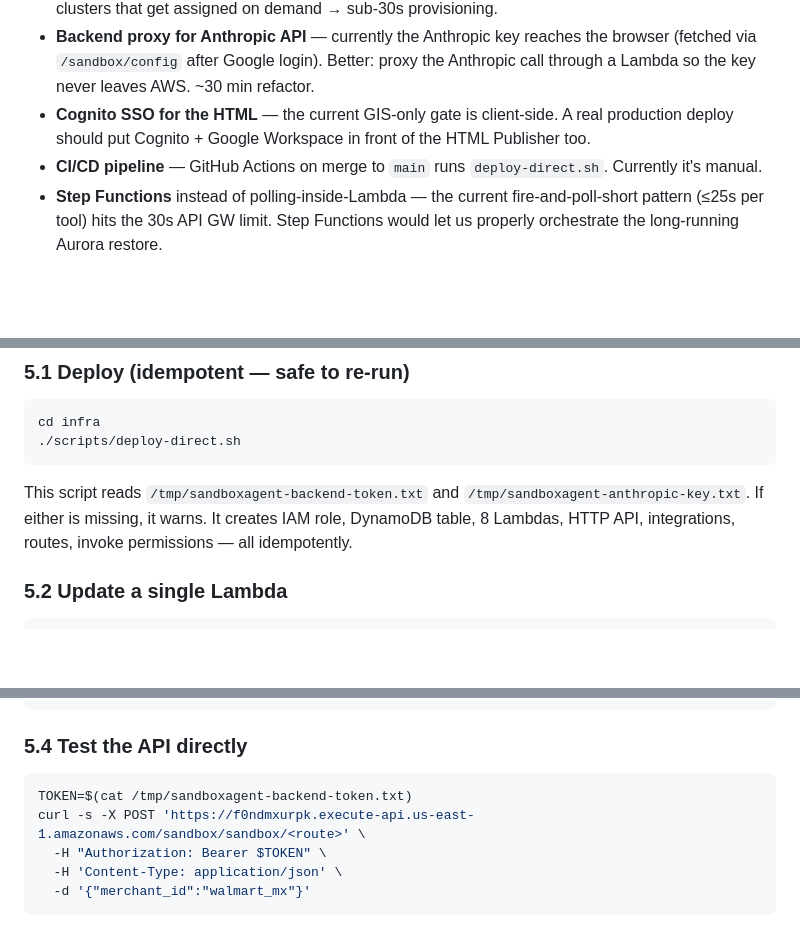
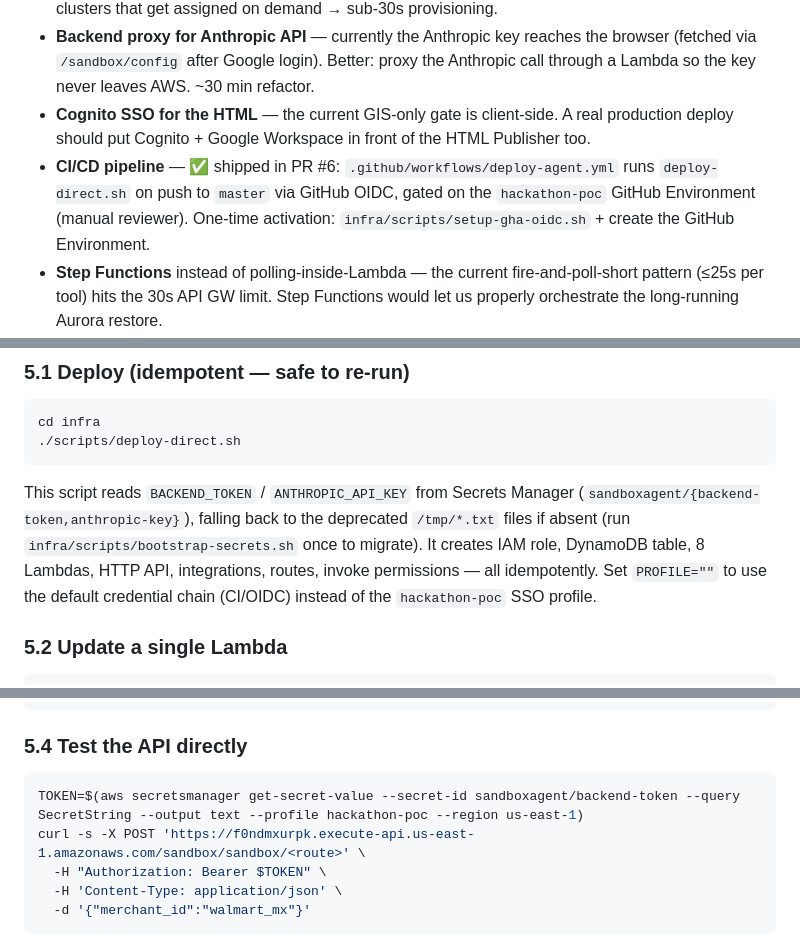
Before and after one commit to aplazo/ai.hackathon26.sandbox-agent, a Markdown page: HANDOFF.md, 3 parts joined by grey strips. GitHub-like rendering; blank space fills up the shorter version.

Commit message:
docs: reconcile remaining HANDOFF references with this PR
§2.3 was updated in the prior commit but three spots were left stale:
- §3.2: CI/CD marked manual → now ✅ shipped (deploy-agent.yml, master, OIDC)
- §5.1: deploy-direct.sh "reads /tmp" → reads Secrets Manager (/tmp fallback)
- §5.4: smoke-test example cat'd /tmp token → reads from Secrets Manager

Co-Authored-By: Claude Opus 4.8 (1M context) <noreply@anthropic.com>

````diff
--- a/HANDOFF.md
+++ b/HANDOFF.md
@@ -156,7 +156,7 @@ The hackathon demo is feature-complete (real per-sandbox AWS isolation + real Ap
 - **Pool of pre-warmed snapshots** — current Aurora restore takes ~5-7 min. Maintain 2-3 pre-restored clusters that get assigned on demand → sub-30s provisioning.
 - **Backend proxy for Anthropic API** — currently the Anthropic key reaches the browser (fetched via `/sandbox/config` after Google login). Better: proxy the Anthropic call through a Lambda so the key never leaves AWS. ~30 min refactor.
 - **Cognito SSO for the HTML** — the current GIS-only gate is client-side. A real production deploy should put Cognito + Google Workspace in front of the HTML Publisher too.
-- **CI/CD pipeline** — GitHub Actions on merge to `main` runs `deploy-direct.sh`. Currently it's manual.
+- **CI/CD pipeline** — ✅ shipped in PR #6: `.github/workflows/deploy-agent.yml` runs `deploy-direct.sh` on push to `master` via GitHub OIDC, gated on the `hackathon-poc` GitHub Environment (manual reviewer). One-time activation: `infra/scripts/setup-gha-oidc.sh` + create the GitHub Environment.
 - **Step Functions** instead of polling-inside-Lambda — the current fire-and-poll-short pattern (≤25s per tool) hits the 30s API GW limit. Step Functions would let us properly orchestrate the long-running Aurora restore.
 - **Observability** — CloudWatch dashboards, cost-per-sandbox tracking via the `sandbox-id` tag, alerting on stuck/failed provisioning.
 - **Frontend modernization** — current single-file HTML is fine for hackathon; Angular 20 SPA was post-hackathon item in the PRD.
@@ -259,7 +259,7 @@ cd infra
 ./scripts/deploy-direct.sh
 ```
 
-This script reads `/tmp/sandboxagent-backend-token.txt` and `/tmp/sandboxagent-anthropic-key.txt`. If either is missing, it warns. It creates IAM role, DynamoDB table, 8 Lambdas, HTTP API, integrations, routes, invoke permissions — all idempotently.
+This script reads `BACKEND_TOKEN` / `ANTHROPIC_API_KEY` from Secrets Manager (`sandboxagent/{backend-token,anthropic-key}`), falling back to the deprecated `/tmp/*.txt` files if absent (run `infra/scripts/bootstrap-secrets.sh` once to migrate). It creates IAM role, DynamoDB table, 8 Lambdas, HTTP API, integrations, routes, invoke permissions — all idempotently. Set `PROFILE=""` to use the default credential chain (CI/OIDC) instead of the `hackathon-poc` SSO profile.
 
 ### 5.2 Update a single Lambda
 
@@ -281,7 +281,7 @@ aws logs tail /aws/lambda/sandboxagent-<name> --follow --profile hackathon-poc -
 ### 5.4 Test the API directly
 
 ```bash
-TOKEN=$(cat /tmp/sandboxagent-backend-token.txt)
+TOKEN=$(aws secretsmanager get-secret-value --secret-id sandboxagent/backend-token --query SecretString --output text --profile hackathon-poc --region us-east-1)
 curl -s -X POST 'https://f0ndmxurpk.execute-api.us-east-1.amazonaws.com/sandbox/sandbox/<route>' \
   -H "Authorization: Bearer $TOKEN" \
   -H 'Content-Type: application/json' \
````
